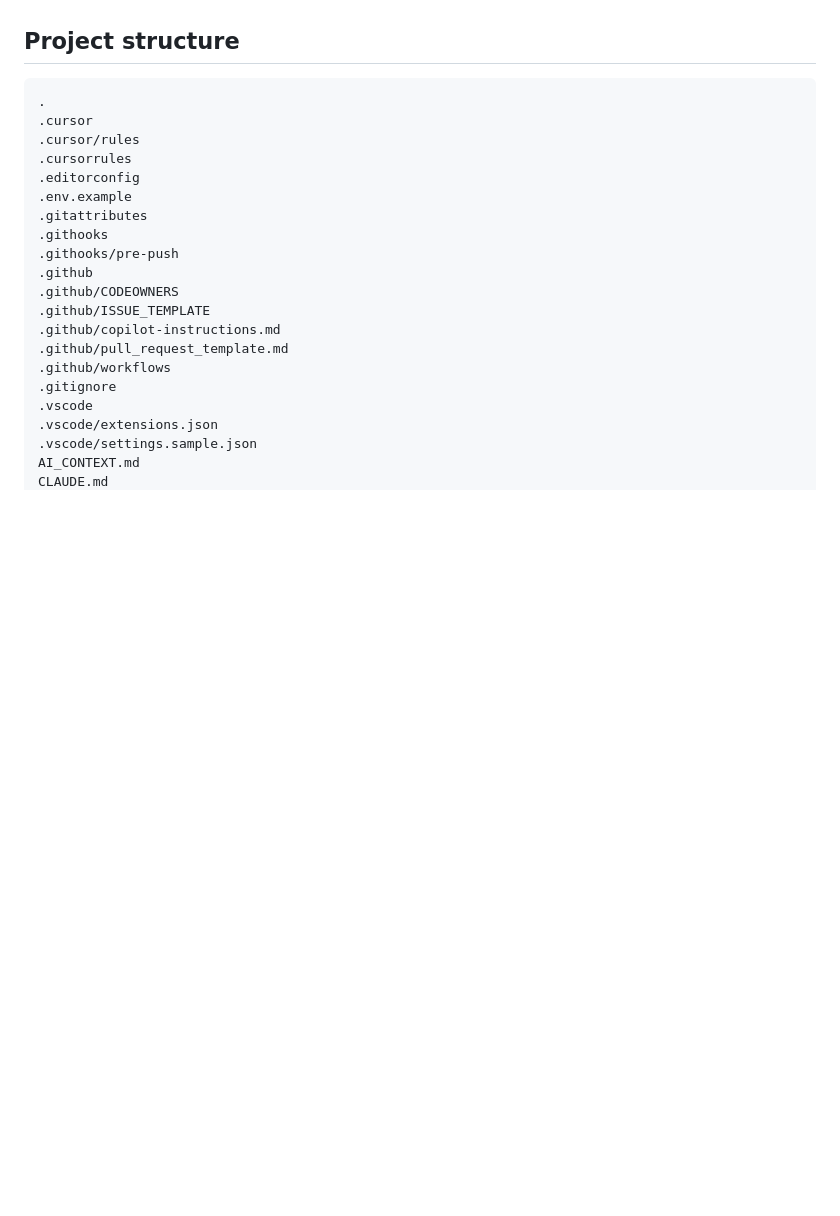
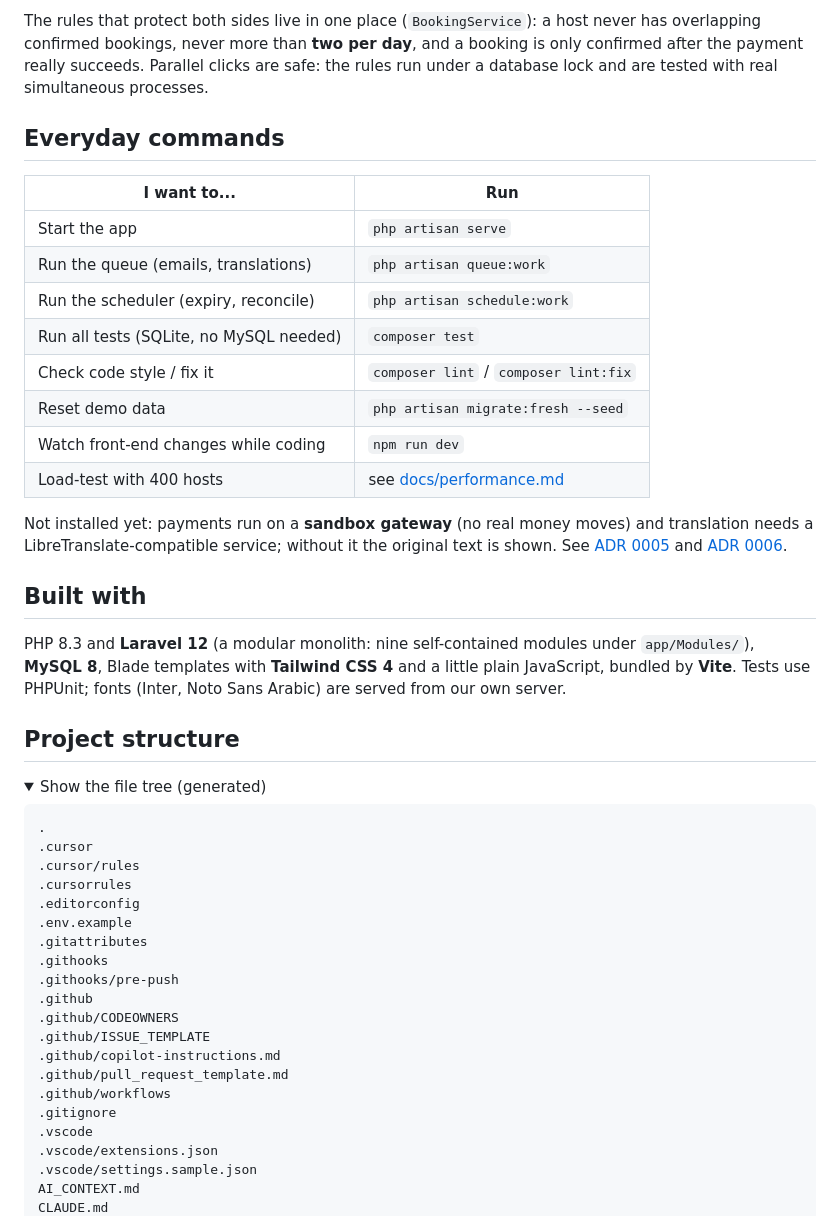
Before and after one commit to nourbouzir/Ahla, a Markdown page: README.md, the part around one of its changes. GitHub-like rendering; folded sections open; blank space fills up the shorter version.

````diff
--- a/README.md
+++ b/README.md
@@ -54,5 +106,28 @@ composer lint
+The rules that protect both sides live in one place (`BookingService`): a host never has overlapping confirmed bookings, never more than **two per day**, and a booking is only confirmed after the payment really succeeds. Parallel clicks are safe: the rules run under a database lock and are tested with real simultaneous processes.
+
+## Everyday commands
+
+| I want to... | Run |
+|---|---|
+| Start the app | `php artisan serve` |
+| Run the queue (emails, translations) | `php artisan queue:work` |
+| Run the scheduler (expiry, reconcile) | `php artisan schedule:work` |
+| Run all tests (SQLite, no MySQL needed) | `composer test` |
+| Check code style / fix it | `composer lint` / `composer lint:fix` |
+| Reset demo data | `php artisan migrate:fresh --seed` |
+| Watch front-end changes while coding | `npm run dev` |
+| Load-test with 400 hosts | see [docs/performance.md](docs/performance.md) |
+
+Not installed yet: payments run on a **sandbox gateway** (no real money moves) and translation needs a LibreTranslate-compatible service; without it the original text is shown. See [ADR 0005](docs/decisions/0005-payment-provider.md) and [ADR 0006](docs/decisions/0006-translation-provider.md).
+
+## Built with
+
+PHP 8.3 and **Laravel 12** (a modular monolith: nine self-contained modules under `app/Modules/`), **MySQL 8**, Blade templates with **Tailwind CSS 4** and a little plain JavaScript, bundled by **Vite**. Tests use PHPUnit; fonts (Inter, Noto Sans Arabic) are served from our own server.
 
 ## Project structure
+
+<details>
+<summary>Show the file tree (generated)</summary>
 
 <!-- STRUCTURE:START (auto-generated by scripts/update-structure.sh — do not edit by hand) -->
 ```
````
Also changed, not shown: other parts of README.md (+105 -44 lines).
